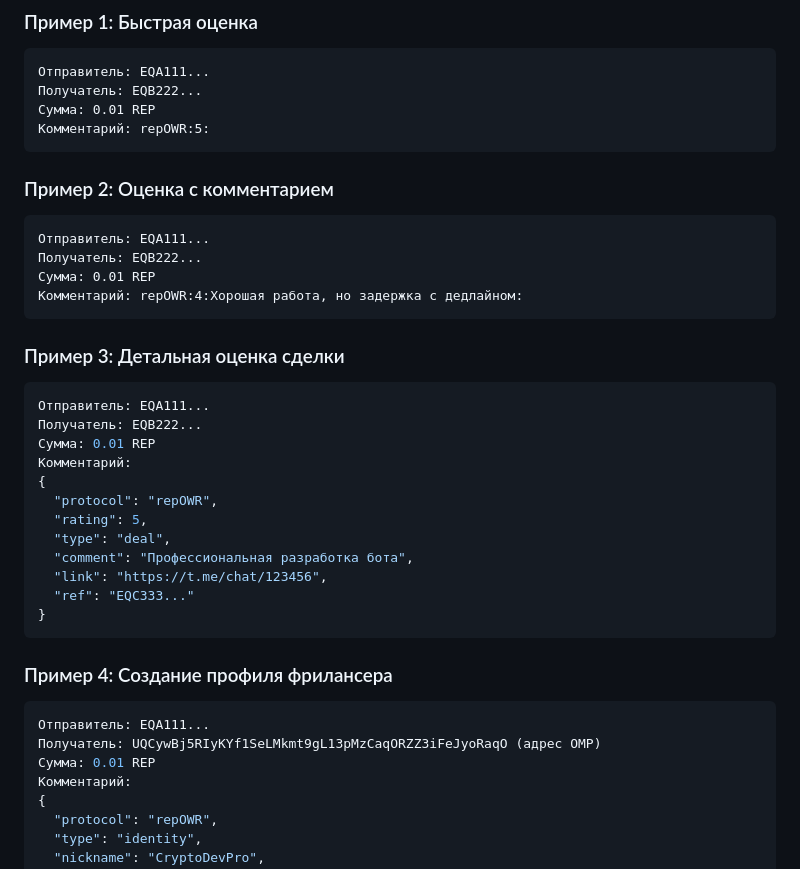
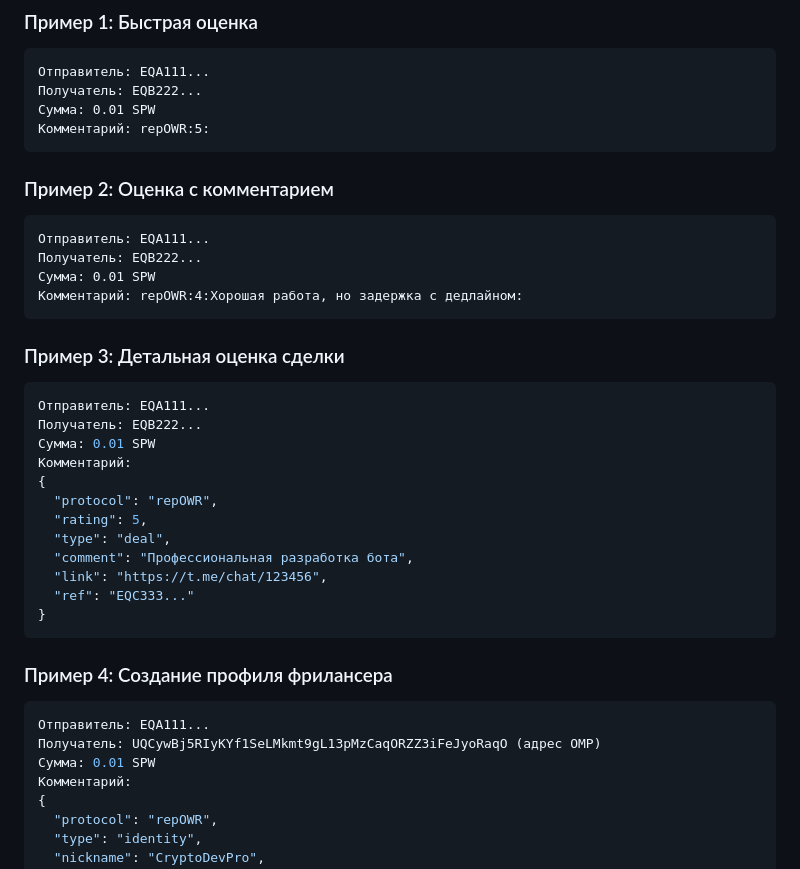
Before and after one commit to shurik51rus/repOWR, a Markdown page: docs/protocol.md, the part around one of its changes. Rendered like a GitHub page.

````diff
--- a/docs/protocol.md
+++ b/docs/protocol.md
@@ -169,7 +169,7 @@ JSON-формат для создания децентрализованного
 ```
 Отправитель: EQA111...
 Получатель: EQB222...
-Сумма: 0.01 REP
+Сумма: 0.01 SPW
 Комментарий: repOWR:5:
 ```
 
@@ -177,7 +177,7 @@ JSON-формат для создания децентрализованного
 ```
 Отправитель: EQA111...
 Получатель: EQB222...
-Сумма: 0.01 REP
+Сумма: 0.01 SPW
 Комментарий: repOWR:4:Хорошая работа, но задержка с дедлайном:
 ```
 
@@ -185,7 +185,7 @@ JSON-формат для создания децентрализованного
 ```json
 Отправитель: EQA111...
 Получатель: EQB222...
-Сумма: 0.01 REP
+Сумма: 0.01 SPW
 Комментарий:
 {
   "protocol": "repOWR",
@@ -201,7 +201,7 @@ JSON-формат для создания децентрализованного
 ```json
 Отправитель: EQA111...
 Получатель: UQCywBj5RIyKYf1SeLMkmt9gL13pMzCaqORZZ3iFeJyoRaqO (адрес ОМР)
-Сумма: 0.01 REP
+Сумма: 0.01 SPW
 Комментарий:
 {
   "protocol": "repOWR",
````
Also changed, not shown: other parts of docs/protocol.md (+32 -2 lines).
